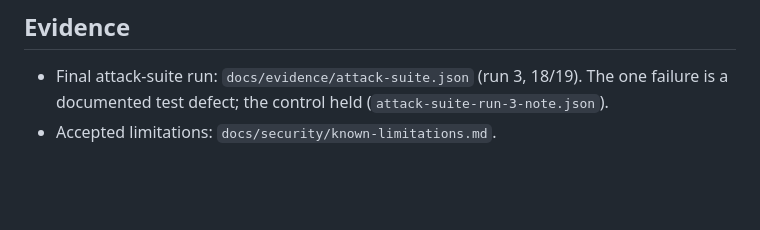
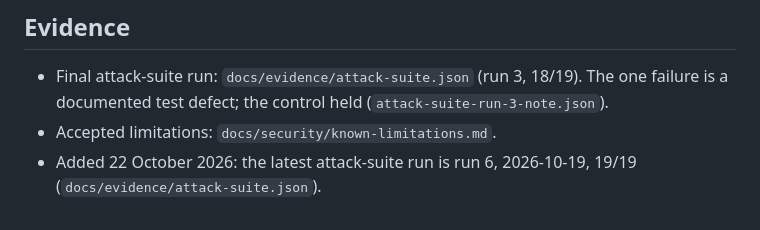
Before and after one commit to lamanasser56/secure-financial-ai-infrastructure, a Markdown page: docs/security/security-review-2026-10-13.md, the part around the change. Drawn GitHub-style; blank space fills up the shorter version.

```diff
--- a/docs/security/security-review-2026-10-13.md
+++ b/docs/security/security-review-2026-10-13.md
@@ -73,3 +73,4 @@ For a hostile agent the finding is re-graded **MEDIUM**. See the
 - Final attack-suite run: `docs/evidence/attack-suite.json` (run 3, 18/19). The one failure is a documented test
   defect; the control held (`attack-suite-run-3-note.json`).
 - Accepted limitations: `docs/security/known-limitations.md`.
+- Added 22 October 2026: the latest attack-suite run is run 6, 2026-10-19, 19/19 (`docs/evidence/attack-suite.json`).
```
Also changed, not shown: docs/agent-platform/claims-matrix.md (+2 -2 lines).
